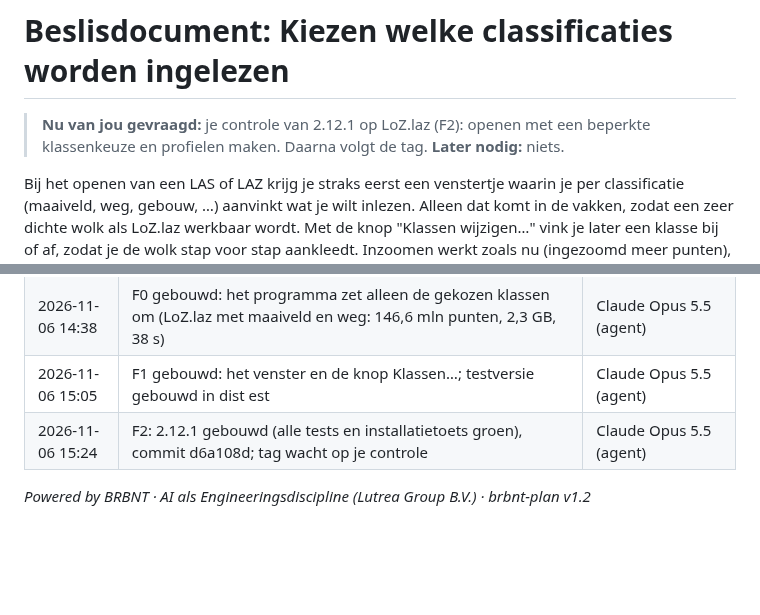
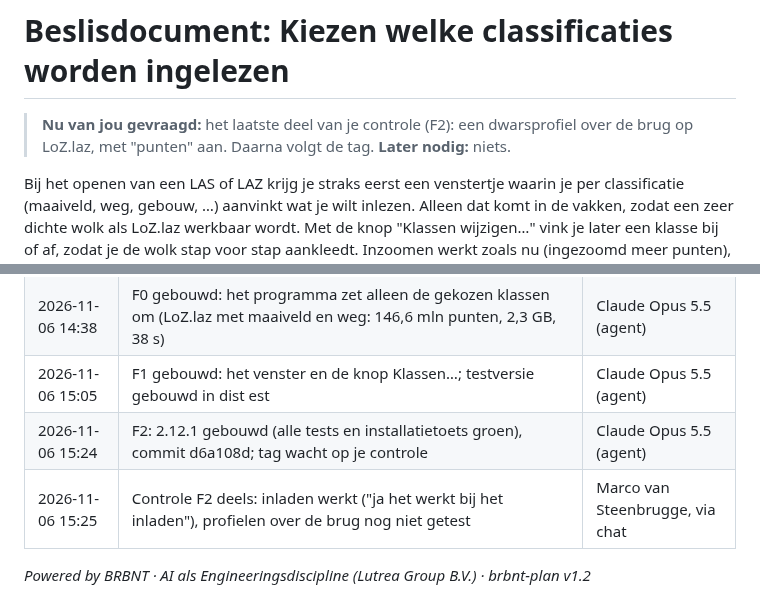
Before and after one commit to marcovansteenbrugge/Profielen-app, a Markdown page: docs/klassen-kiezen.beslis.md, 2 parts joined by grey strips. GitHub-like rendering; blank space fills up the shorter version.

```diff
--- a/docs/klassen-kiezen.beslis.md
+++ b/docs/klassen-kiezen.beslis.md
@@ -11,7 +11,7 @@ status: in-uitvoering        # berekend door de skill, nooit met de hand gezet
 
 # Beslisdocument: Kiezen welke classificaties worden ingelezen
 
-> **Nu van jou gevraagd:** je controle van 2.12.1 op LoZ.laz (F2): openen met een beperkte klassenkeuze en profielen maken. Daarna volgt de tag.
+> **Nu van jou gevraagd:** het laatste deel van je controle (F2): een dwarsprofiel over de brug op LoZ.laz, met "punten" aan. Daarna volgt de tag.
 > **Later nodig:** niets.
 
 Bij het openen van een LAS of LAZ krijg je straks eerst een venstertje waarin je per classificatie (maaiveld, weg, gebouw, …) aanvinkt wat je wilt inlezen. Alleen dat komt in de vakken, zodat een zeer dichte wolk als LoZ.laz werkbaar wordt. Met de knop "Klassen wijzigen…" vink je later een klasse bij of af, zodat je de wolk stap voor stap aankleedt. Inzoomen werkt zoals nu (ingezoomd meer punten), alleen met de gekozen klassen. Het werk is verdeeld in drie fasen.
@@ -101,5 +101,6 @@ Alleen aanvullen, nooit herschrijven. De technische uitvoeringsdetails staan in
 | 2026-11-06 14:38 | F0 gebouwd: het programma zet alleen de gekozen klassen om (LoZ.laz met maaiveld en weg: 146,6 mln punten, 2,3 GB, 38 s) | Claude Opus 5.5 (agent) |
 | 2026-11-06 15:05 | F1 gebouwd: het venster en de knop Klassen…; testversie gebouwd in dist	est | Claude Opus 5.5 (agent) |
 | 2026-11-06 15:24 | F2: 2.12.1 gebouwd (alle tests en installatietoets groen), commit d6a108d; tag wacht op je controle | Claude Opus 5.5 (agent) |
+| 2026-11-06 15:25 | Controle F2 deels: inladen werkt ("ja het werkt bij het inladen"), profielen over de brug nog niet getest | Marco van Steenbrugge, via chat |
 
 *Powered by BRBNT · AI als Engineeringsdiscipline (Lutrea Group B.V.) · brbnt-plan v1.2*
```
Also changed, not shown: docs/klassen-kiezen.plan.md (+1 -0 lines).
